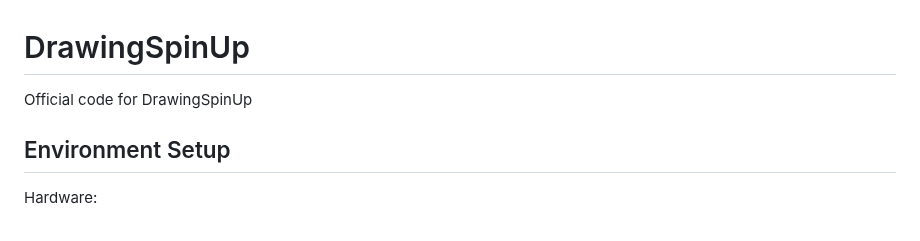
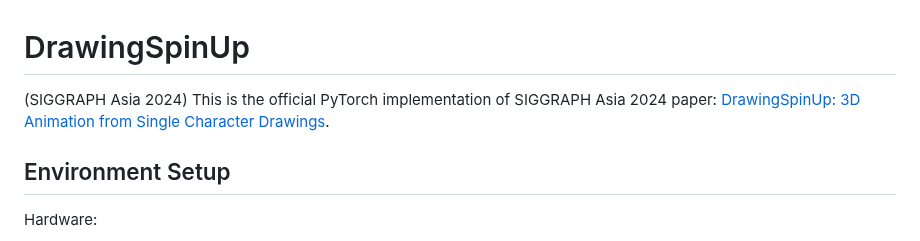
Before and after one commit to LordLiang/DrawingSpinUp, a Markdown page: README.md, the part around the change. Drawn GitHub-style.

```diff
--- a/README.md
+++ b/README.md
@@ -1,6 +1,6 @@
 # DrawingSpinUp
 
-Official code for DrawingSpinUp
+(SIGGRAPH Asia 2024) This is the official PyTorch implementation of SIGGRAPH Asia 2024 paper: [DrawingSpinUp: 3D Animation from Single Character Drawings](https://drawingspinup.github.io/).
 
 ## Environment Setup
 
```
